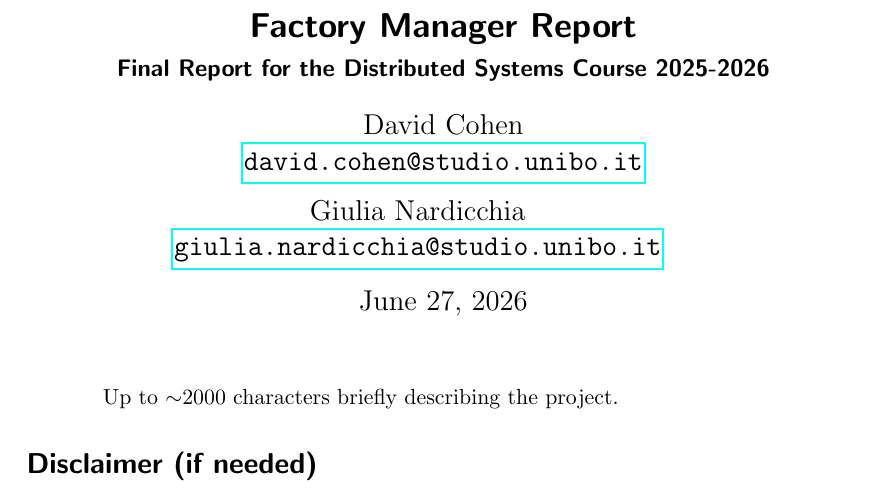
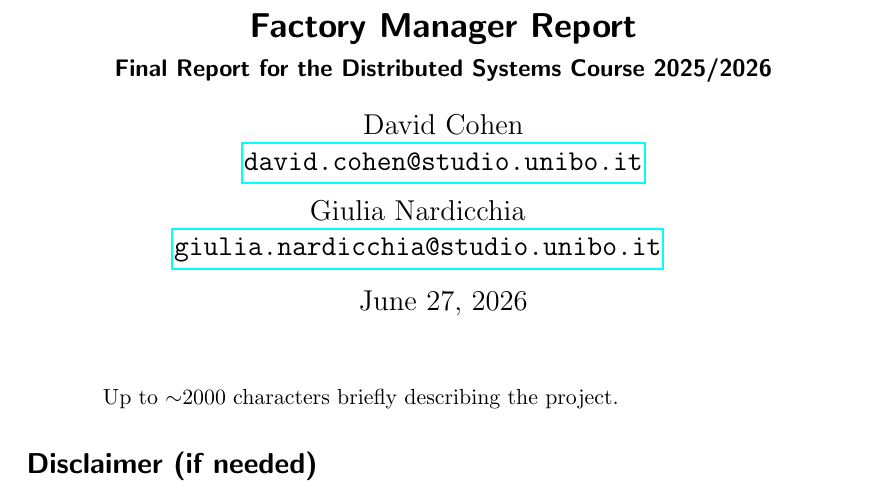
Before and after one commit to Factory-Manager/distributed-systems-final-report, a LaTeX paper (distributed-systems-final-report.tex): part of page 1 of 9, cut so that both start at the same text. Compiled offline with pdfLaTeX.

Commit message:
chore: add generic information and gray text for helping us with guideline

```diff
--- a/distributed-systems-final-report.tex
+++ b/distributed-systems-final-report.tex
@@ -14,7 +14,7 @@
 \title{\LARGE
     Factory Manager Report
 }
-\subtitle{Final Report for the Distributed Systems Course 2025-2026}
+\subtitle{Final Report for the Distributed Systems Course 2025/2026}
 
 % Consider watching:
 % https://www.youtube.com/watch?v=ihxSUsJB_14
```
Also changed, not shown: distributed-systems-final-report.tex (1 more changed lines).
